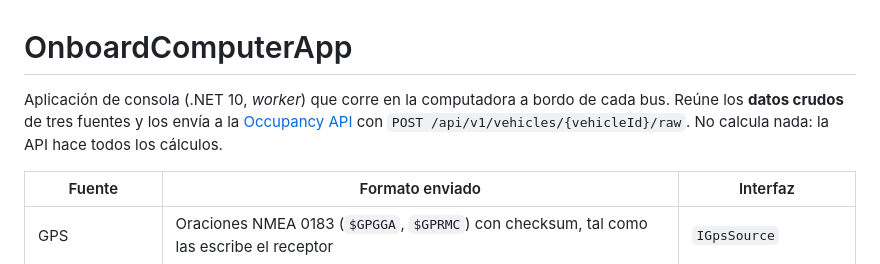
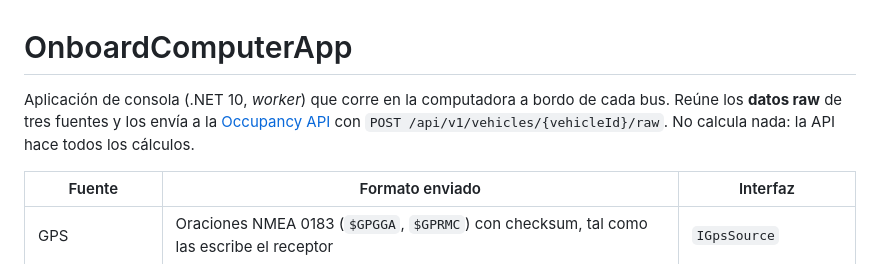
Before and after one commit to lg061870/traffic-vision-poc, a Markdown page: src/Innova.OnboardComputer.App/README.md, the part around the change. GitHub-like rendering.

```diff
--- a/src/Innova.OnboardComputer.App/README.md
+++ b/src/Innova.OnboardComputer.App/README.md
@@ -1,6 +1,6 @@
 # OnboardComputerApp
 
-Aplicación de consola (.NET 10, *worker*) que corre en la computadora a bordo de cada bus. Reúne los **datos crudos** de tres fuentes y los envía a la [Occupancy API](../Innova.Occupancy.Api/README.md) con `POST /api/v1/vehicles/{vehicleId}/raw`. No calcula nada: la API hace todos los cálculos.
+Aplicación de consola (.NET 10, *worker*) que corre en la computadora a bordo de cada bus. Reúne los **datos raw** de tres fuentes y los envía a la [Occupancy API](../Innova.Occupancy.Api/README.md) con `POST /api/v1/vehicles/{vehicleId}/raw`. No calcula nada: la API hace todos los cálculos.
 
 | Fuente | Formato enviado | Interfaz |
 |---|---|---|
```
Also changed, not shown: src/Innova.Occupancy.Api/README.md (+4 -4 lines).
